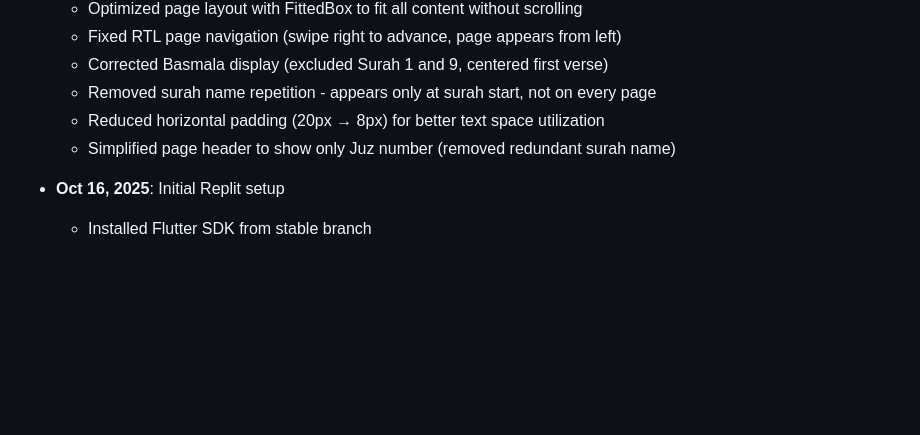
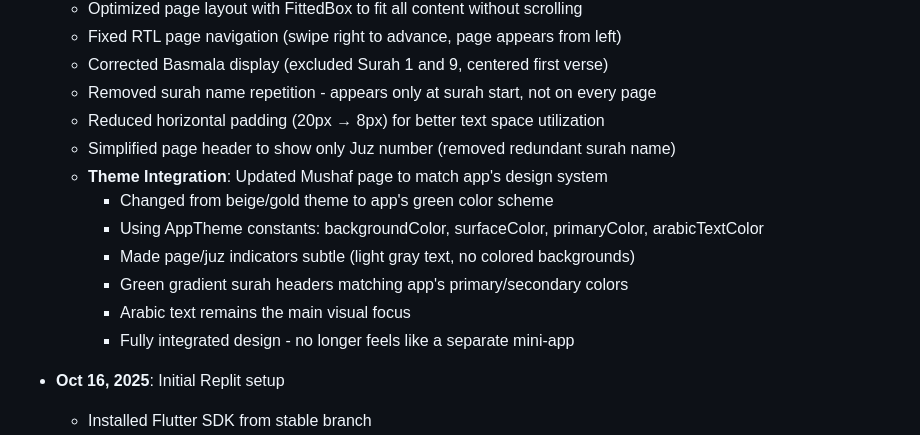
Before and after one commit to zabirovms/QuranApp, a Markdown page: replit.md, the part around the change. GitHub-like rendering; blank space fills up the shorter version.

Commit message:
Align Mushaf screen design with app's overall theme and style
Update Mushaf screen UI to use app's green color scheme, integrate theme constants, and de-emphasize page/juz indicators to match app's design system.

Replit-Commit-Author: Agent
Replit-Commit-Session-Id: 72fc2526-7532-4674-8fe5-a314ec6aef49
Replit-Commit-Checkpoint-Type: full_checkpoint

```diff
--- a/replit.md
+++ b/replit.md
@@ -104,6 +104,13 @@ The app is configured for Replit deployment with autoscale settings for web host
   - Removed surah name repetition - appears only at surah start, not on every page
   - Reduced horizontal padding (20px → 8px) for better text space utilization
   - Simplified page header to show only Juz number (removed redundant surah name)
+  - **Theme Integration**: Updated Mushaf page to match app's design system
+    - Changed from beige/gold theme to app's green color scheme
+    - Using AppTheme constants: backgroundColor, surfaceColor, primaryColor, arabicTextColor
+    - Made page/juz indicators subtle (light gray text, no colored backgrounds)
+    - Green gradient surah headers matching app's primary/secondary colors
+    - Arabic text remains the main visual focus
+    - Fully integrated design - no longer feels like a separate mini-app
 
 - **Oct 16, 2025**: Initial Replit setup
   - Installed Flutter SDK from stable branch
```
